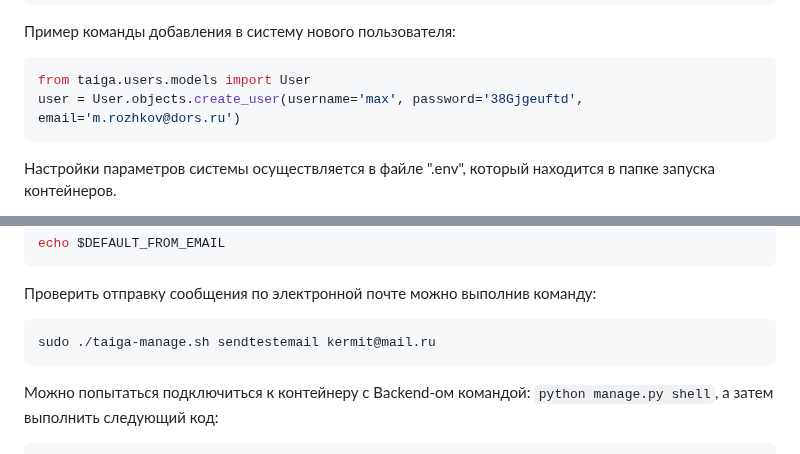
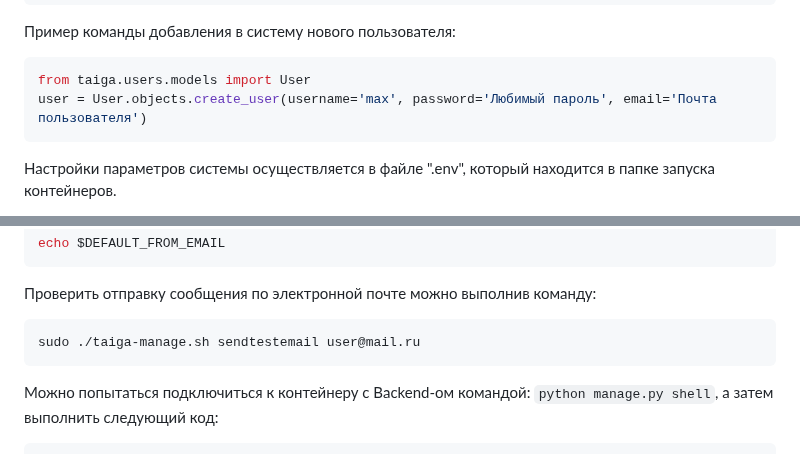
Before and after one commit to Kerminator1973/WebDevelopment, a Markdown page: docker.md, 2 parts joined by grey strips. Drawn GitHub-style.

Commit message:
GitHub: реакция на замечание к примерам кода

````diff
--- a/docker.md
+++ b/docker.md
@@ -336,7 +336,7 @@ python3 manage.py shell
 
 ```python
 from taiga.users.models import User
-user = User.objects.create_user(username='max', password='38Gjgeuftd', email='m.rozhkov@dors.ru')
+user = User.objects.create_user(username='max', password='Любимый пароль', email='Почта пользователя')
 ```
 
 Настройки параметров системы осуществляется в файле ".env", который находится в папке запуска контейнеров.
@@ -368,7 +368,7 @@ echo $DEFAULT_FROM_EMAIL
 Проверить отправку сообщения по электронной почте можно выполнив команду:
 
 ```shell
-sudo ./taiga-manage.sh sendtestemail kermit@mail.ru
+sudo ./taiga-manage.sh sendtestemail user@mail.ru
 ```
 
 Можно попытаться подключиться к контейнеру с Backend-ом командой: `python manage.py shell`, а затем выполнить следующий код:
````
